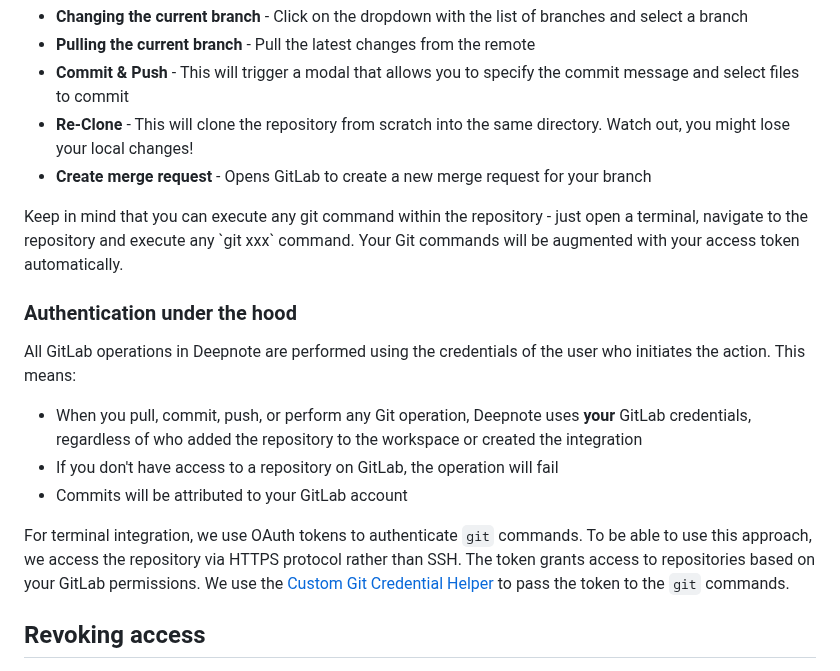
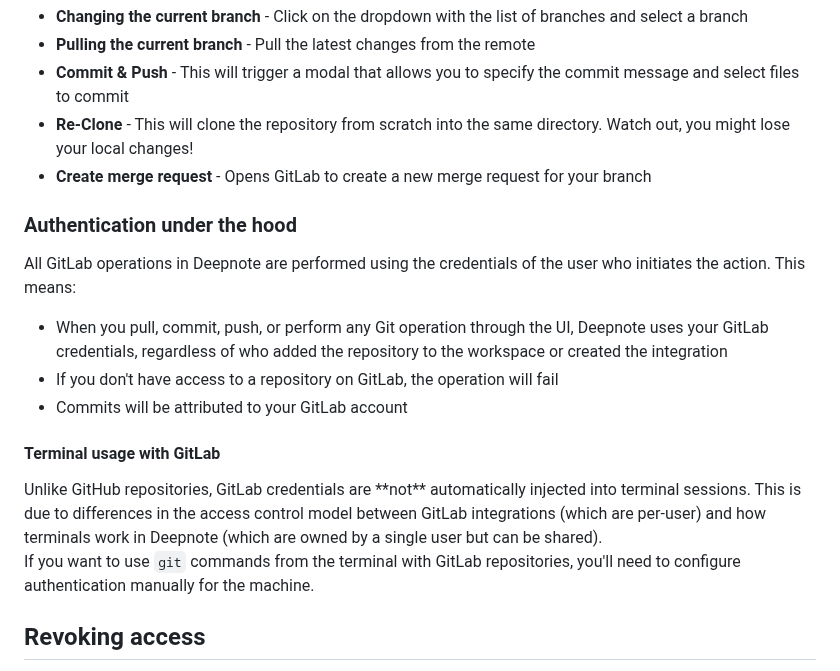
Before and after one commit to deepnote/deepnote, a Markdown page: docs/gitlab.md, the part around the change. GitHub-like rendering.

```diff
--- a/docs/gitlab.md
+++ b/docs/gitlab.md
@@ -85,19 +85,21 @@ There are multiple actions you can execute on the connected GitLab repository in
 - **Re-Clone** - This will clone the repository from scratch into the same directory. Watch out, you might lose your local changes!
 - **Create merge request** - Opens GitLab to create a new merge request for your branch
 
-<Callout status="info">
-Keep in mind that you can execute any git command within the repository - just open a terminal, navigate to the repository and execute any `git xxx` command. Your Git commands will be augmented with your access token automatically.
-</Callout>
-
 ### Authentication under the hood
 
 All GitLab operations in Deepnote are performed using the credentials of the user who initiates the action. This means:
 
-- When you pull, commit, push, or perform any Git operation, Deepnote uses **your** GitLab credentials, regardless of who added the repository to the workspace or created the integration
+- When you pull, commit, push, or perform any Git operation through the UI, Deepnote uses your GitLab credentials, regardless of who added the repository to the workspace or created the integration
 - If you don't have access to a repository on GitLab, the operation will fail
 - Commits will be attributed to your GitLab account
 
-For terminal integration, we use OAuth tokens to authenticate `git` commands. To be able to use this approach, we access the repository via HTTPS protocol rather than SSH. The token grants access to repositories based on your GitLab permissions. We use the [Custom Git Credential Helper](https://git-scm.com/docs/gitcredentials#_custom_helpers) to pass the token to the `git` commands.
+#### Terminal usage with GitLab
+
+<Callout status="warning">
+Unlike GitHub repositories, GitLab credentials are **not** automatically injected into terminal sessions. This is due to differences in the access control model between GitLab integrations (which are per-user) and how terminals work in Deepnote (which are owned by a single user but can be shared).
+</Callout>
+
+If you want to use `git` commands from the terminal with GitLab repositories, you'll need to configure authentication manually for the machine.
 
 ## Revoking access
 
```
Also changed, not shown: docs/github.md (+6 -0 lines).
